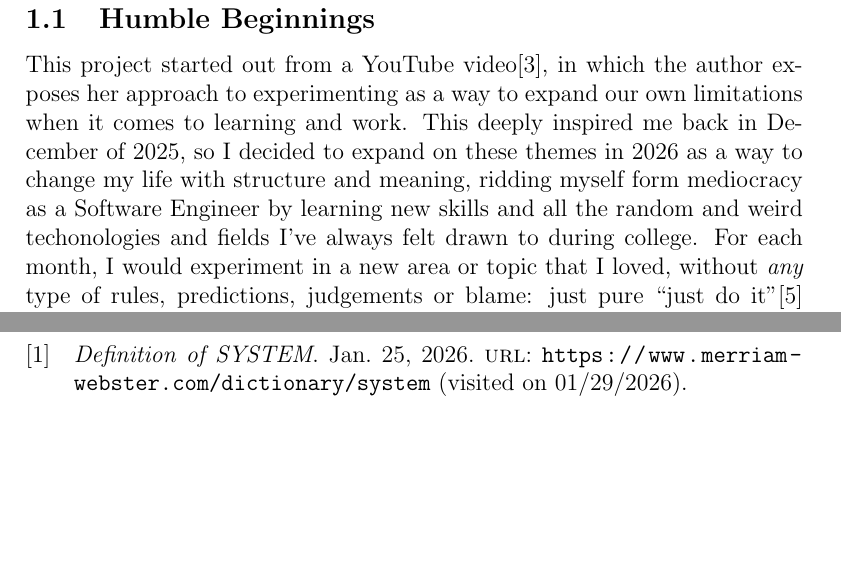
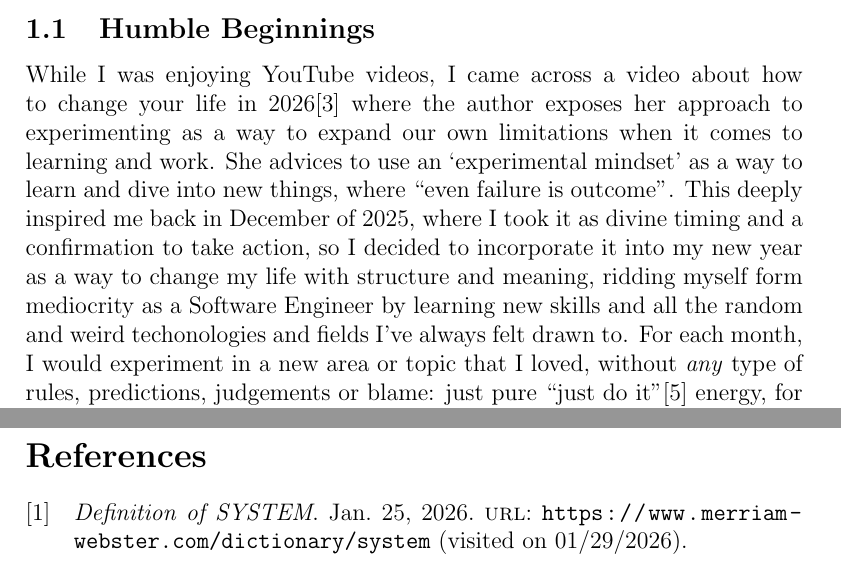
Before and after one commit to mariolfh/documentation-mastery, a LaTeX document (document-mastery.tex): two parts of pages 3 and 11 of 11 before the commit and two parts of pages 3 and 12 of 12 after it, joined at a grey line, cut so that both start at the same text, the shorter picture padded with empty space. Compiled offline with pdfLaTeX.

Commit message:
Edited some sections
Edited some texts to make them more cohrerent and repolaced some words that were missused before.

```diff
--- a/document-mastery.tex
+++ b/document-mastery.tex
@@ -20,7 +20,7 @@
 \section{Introduction}
 
 \subsection{Humble Beginnings}
-This project started out from a YouTube video\cite{miasdigitaldiaryHowChangeYour2025}, in which the author exposes her approach to experimenting as a way to expand our own limitations when it comes to learning and work. This deeply inspired me back in December of 2025, so I decided to expand on these themes in 2026 as a way to change my life with structure and meaning, ridding myself form mediocracy as a Software Engineer by learning new skills and all the random and weird techonologies and fields I've always felt drawn to during college. For each month, I would experiment in a new area or topic that I loved, without \emph{any} type of rules, predictions, judgements or blame: just pure ``just do it''\cite{nikeincNikeJustIt2026} energy, for the sake of learning and doing something useful using structured guidelines. There wouldn't be a way forward if I didn't set this for myself. So, here we are!
+While I was enjoying YouTube videos, I came across a video about how to change your life in 2026\cite{miasdigitaldiaryHowChangeYour2025} where the author exposes her approach to experimenting as a way to expand our own limitations when it comes to learning and work. She advices to use an `experimental mindset' as a way to learn and dive into new things, where ``even failure is outcome''. This deeply inspired me back in December of 2025, where I took it as divine timing and a confirmation to take action, so I decided to incorporate it into my new year as a way to change my life with structure and meaning, ridding myself form mediocrity as a Software Engineer by learning new skills and all the random and weird techonologies and fields I've always felt drawn to. For each month, I would experiment in a new area or topic that I loved, without \emph{any} type of rules, predictions, judgements or blame: just pure ``just do it''\cite{nikeincNikeJustIt2026} energy, for the sake of learning and doing something useful using structured guidelines. There wouldn't be a way forward if I didn't set this for myself. So, here we are!
 
 \subsection{What is this about?}
 This document sets to demonstrate a documentation system in which I've been working and training myself to use during January. This documentation system aims to structure everything I do , I use and I store related to documentation, therefore --- \textbf{documentation mastery}! I proposed myself to learn all these tools that I considered \textit{vital} in my documentation journey, to at least a medium level, mastering main aspects and workflows. I honestly feel very good doing this, I've expanded myself a lot and I feel proud of myself.
```
Also changed, not shown: document-mastery.pdf.
